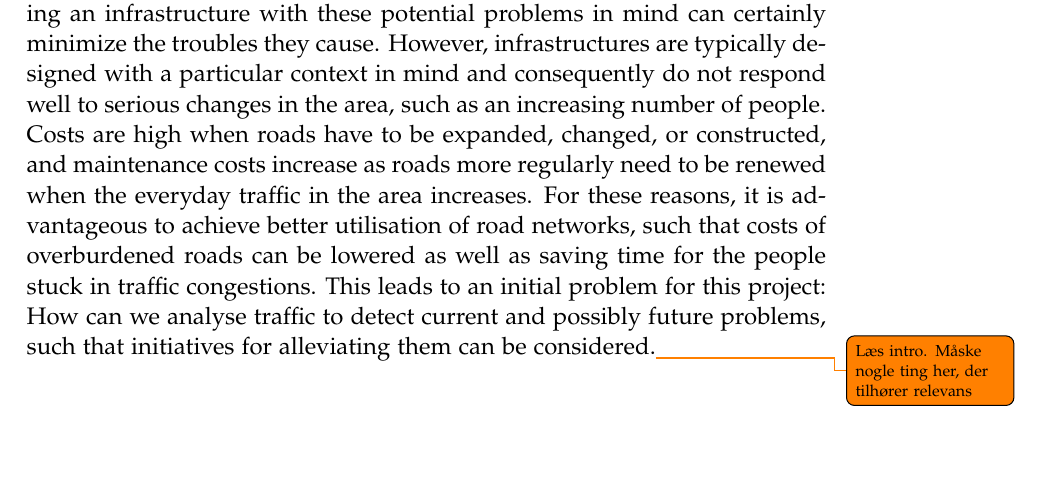
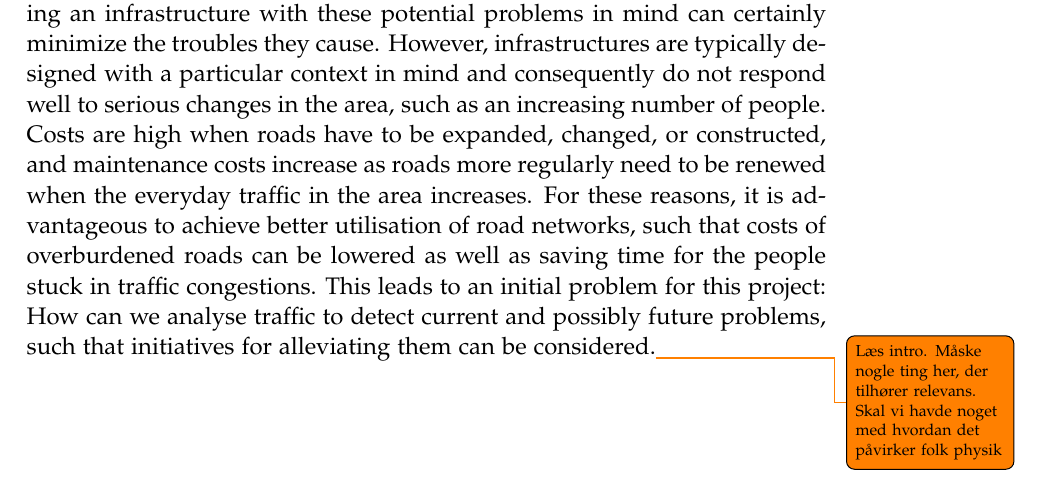
Before and after one commit to MortenRP/P5, a LaTeX thesis (report/master.tex, which reads report/sections/introduction.tex): part of page 11 of 21, cut so that both start at the same text, the shorter picture padded with empty space. Compiled offline with pdfLaTeX.

Commit message:
add text to todo

```diff
--- a/report/sections/introduction.tex
+++ b/report/sections/introduction.tex
@@ -1,2 +1,2 @@
 \chapter{Introduction}
-Transportation problems arise frequently in areas with high population density. Examples that come to mind are people standing in line for services, traffic congestion on roads, and overcrowded public transportation. Many of these problems become accentuated when notable events occur, such as concerts, people going on holidays, and traffic accidents. Designing an infrastructure with these potential problems in mind can certainly minimize the troubles they cause. However, infrastructures are typically designed with a particular context in mind and consequently do not respond well to serious changes in the area, such as an increasing number of people. Costs are high when roads have to be expanded, changed, or constructed, and maintenance costs increase as roads more regularly need to be renewed when the everyday traffic in the area increases. For these reasons, it is advantageous to achieve better utilisation of road networks, such that costs of overburdened roads can be lowered as well as saving time for the people stuck in traffic congestions. This leads to an initial problem for this project: How can we analyse traffic to detect current and possibly future problems, such that initiatives for alleviating them can be considered.\todo{Læs intro. Måske nogle ting her, der tilhører relevans}
+Transportation problems arise frequently in areas with high population density. Examples that come to mind are people standing in line for services, traffic congestion on roads, and overcrowded public transportation. Many of these problems become accentuated when notable events occur, such as concerts, people going on holidays, and traffic accidents. Designing an infrastructure with these potential problems in mind can certainly minimize the troubles they cause. However, infrastructures are typically designed with a particular context in mind and consequently do not respond well to serious changes in the area, such as an increasing number of people. Costs are high when roads have to be expanded, changed, or constructed, and maintenance costs increase as roads more regularly need to be renewed when the everyday traffic in the area increases. For these reasons, it is advantageous to achieve better utilisation of road networks, such that costs of overburdened roads can be lowered as well as saving time for the people stuck in traffic congestions. This leads to an initial problem for this project: How can we analyse traffic to detect current and possibly future problems, such that initiatives for alleviating them can be considered.\todo{Læs intro. Måske nogle ting her, der tilhører relevans. Skal vi havde noget med hvordan det påvirker folk physik}
```
